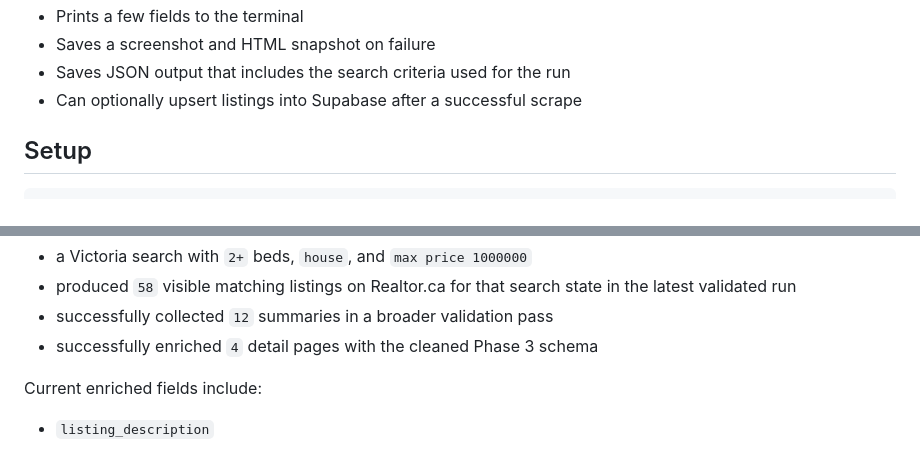
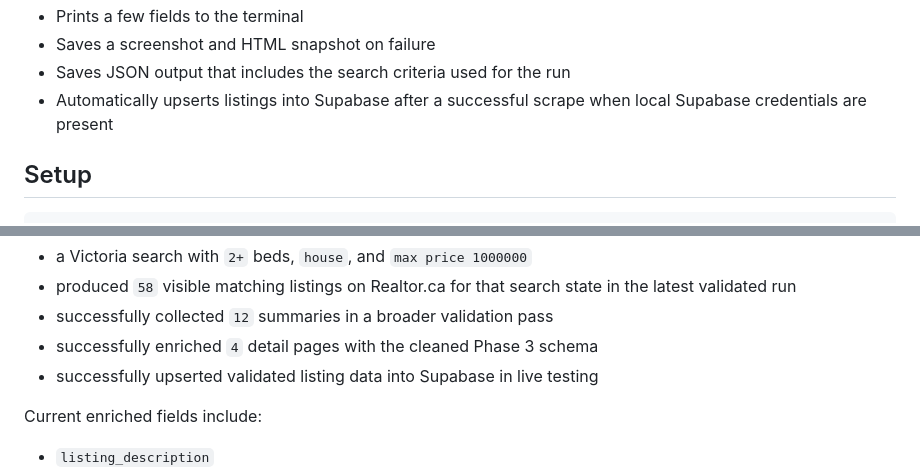
Before and after one commit to ggrzybowski14/Simple-Python-REaltor.ca-scraper-, a Markdown page: README.md, 2 parts joined by grey strips. Rendered like a GitHub page.

```diff
--- a/README.md
+++ b/README.md
@@ -27,7 +28,7 @@ Current state:
 - Prints a few fields to the terminal
 - Saves a screenshot and HTML snapshot on failure
 - Saves JSON output that includes the search criteria used for the run
-- Can optionally upsert listings into Supabase after a successful scrape
+- Automatically upserts listings into Supabase after a successful scrape when local Supabase credentials are present
 
 ## Setup
 
@@ -112,6 +115,7 @@ Example validated outcome:
 - produced `58` visible matching listings on Realtor.ca for that search state in the latest validated run
 - successfully collected `12` summaries in a broader validation pass
 - successfully enriched `4` detail pages with the cleaned Phase 3 schema
+- successfully upserted validated listing data into Supabase in live testing
 
 Current enriched fields include:
 
```
Also changed, not shown: other parts of README.md (+21 -12 lines), PROJECT_OVERVIEW.md (+16 -12 lines).
